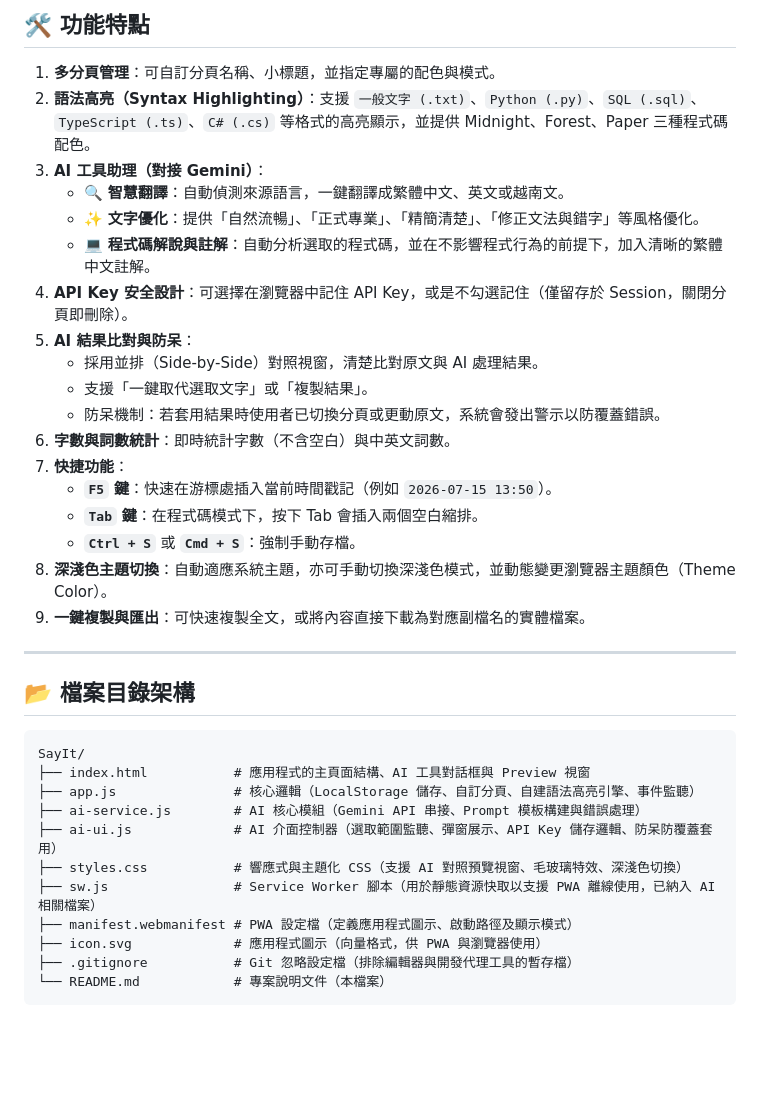
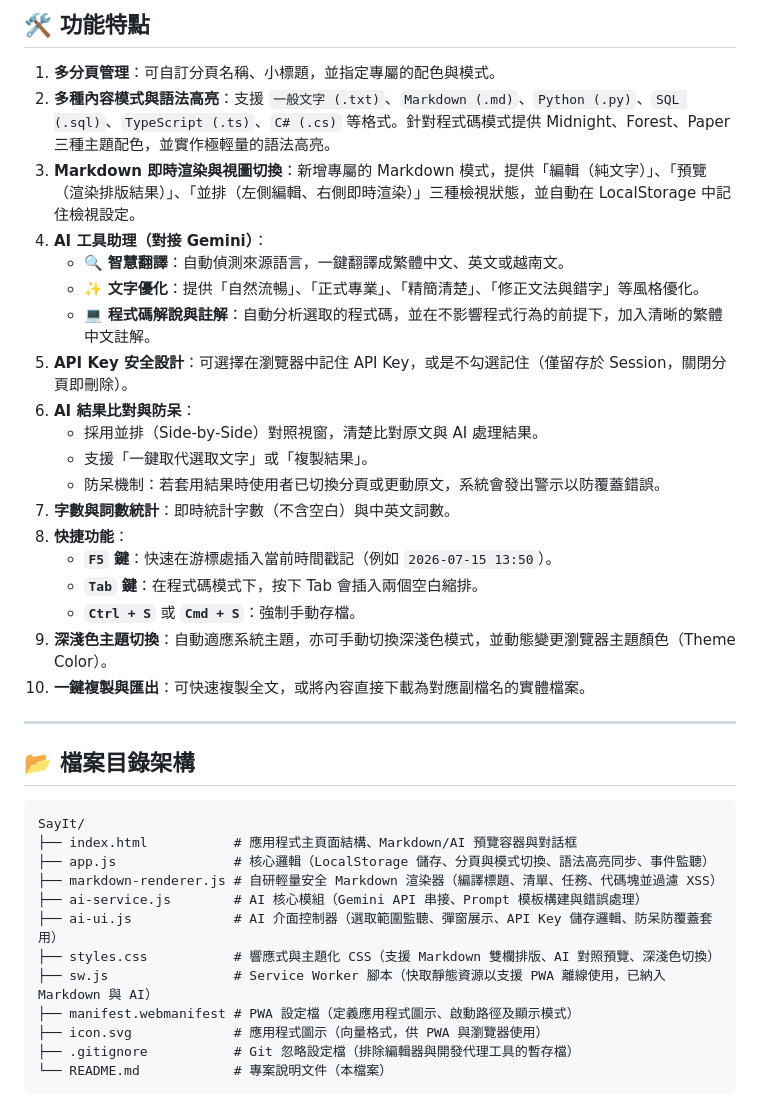
Before and after one commit to crab650/SayIt, a Markdown page: README.md, the part around one of its changes. Drawn GitHub-style; blank space fills up the shorter version.

Commit message:
docs: 更新 README 以支援全新 Markdown 編輯與即時預覽模式說明

````diff
--- a/README.md
+++ b/README.md
@@ -18,35 +18,37 @@
 
 ## 🛠️ 功能特點
 1. **多分頁管理**：可自訂分頁名稱、小標題，並指定專屬的配色與模式。
-2. **語法高亮（Syntax Highlighting）**：支援 `一般文字 (.txt)`、`Python (.py)`、`SQL (.sql)`、`TypeScript (.ts)`、`C# (.cs)` 等格式的高亮顯示，並提供 Midnight、Forest、Paper 三種程式碼配色。
-3. **AI 工具助理（對接 Gemini）**：
+2. **多種內容模式與語法高亮**：支援 `一般文字 (.txt)`、`Markdown (.md)`、`Python (.py)`、`SQL (.sql)`、`TypeScript (.ts)`、`C# (.cs)` 等格式。針對程式碼模式提供 Midnight、Forest、Paper 三種主題配色，並實作極輕量的語法高亮。
+3. **Markdown 即時渲染與視圖切換**：新增專屬的 Markdown 模式，提供「編輯（純文字）」、「預覽（渲染排版結果）」、「並排（左側編輯、右側即時渲染）」三種檢視狀態，並自動在 LocalStorage 中記住檢視設定。
+4. **AI 工具助理（對接 Gemini）**：
    - 🔍 **智慧翻譯**：自動偵測來源語言，一鍵翻譯成繁體中文、英文或越南文。
    - ✨ **文字優化**：提供「自然流暢」、「正式專業」、「精簡清楚」、「修正文法與錯字」等風格優化。
    - 💻 **程式碼解說與註解**：自動分析選取的程式碼，並在不影響程式行為的前提下，加入清晰的繁體中文註解。
-4. **API Key 安全設計**：可選擇在瀏覽器中記住 API Key，或是不勾選記住（僅留存於 Session，關閉分頁即刪除）。
-5. **AI 結果比對與防呆**：
+5. **API Key 安全設計**：可選擇在瀏覽器中記住 API Key，或是不勾選記住（僅留存於 Session，關閉分頁即刪除）。
+6. **AI 結果比對與防呆**：
    - 採用並排（Side-by-Side）對照視窗，清楚比對原文與 AI 處理結果。
    - 支援「一鍵取代選取文字」或「複製結果」。
    - 防呆機制：若套用結果時使用者已切換分頁或更動原文，系統會發出警示以防覆蓋錯誤。
-6. **字數與詞數統計**：即時統計字數（不含空白）與中英文詞數。
-7. **快捷功能**：
+7. **字數與詞數統計**：即時統計字數（不含空白）與中英文詞數。
+8. **快捷功能**：
    - **`F5` 鍵**：快速在游標處插入當前時間戳記（例如 `2026-07-15 13:50`）。
    - **`Tab` 鍵**：在程式碼模式下，按下 Tab 會插入兩個空白縮排。
    - **`Ctrl + S`** 或 **`Cmd + S`**：強制手動存檔。
-8. **深淺色主題切換**：自動適應系統主題，亦可手動切換深淺色模式，並動態變更瀏覽器主題顏色（Theme Color）。
-9. **一鍵複製與匯出**：可快速複製全文，或將內容直接下載為對應副檔名的實體檔案。
+9. **深淺色主題切換**：自動適應系統主題，亦可手動切換深淺色模式，並動態變更瀏覽器主題顏色（Theme Color）。
+10. **一鍵複製與匯出**：可快速複製全文，或將內容直接下載為對應副檔名的實體檔案。
 
 ---
 
 ## 📂 檔案目錄架構
 ```
 SayIt/
-├── index.html           # 應用程式的主頁面結構、AI 工具對話框與 Preview 視窗
-├── app.js               # 核心邏輯（LocalStorage 儲存、自訂分頁、自建語法高亮引擎、事件監聽）
+├── index.html           # 應用程式主頁面結構、Markdown/AI 預覽容器與對話框
+├── app.js               # 核心邏輯（LocalStorage 儲存、分頁與模式切換、語法高亮同步、事件監聽）
+├── markdown-renderer.js # 自研輕量安全 Markdown 渲染器（編譯標題、清單、任務、代碼塊並過濾 XSS）
 ├── ai-service.js        # AI 核心模組（Gemini API 串接、Prompt 模板構建與錯誤處理）
 ├── ai-ui.js             # AI 介面控制器（選取範圍監聽、彈窗展示、API Key 儲存邏輯、防呆防覆蓋套用）
-├── styles.css           # 響應式與主題化 CSS（支援 AI 對照預覽視窗、毛玻璃特效、深淺色切換）
-├── sw.js                # Service Worker 腳本（用於靜態資源快取以支援 PWA 離線使用，已納入 AI 相關檔案）
+├── styles.css           # 響應式與主題化 CSS（支援 Markdown 雙欄排版、AI 對照預覽、深淺色切換）
+├── sw.js                # Service Worker 腳本（快取靜態資源以支援 PWA 離線使用，已納入 Markdown 與 AI）
 ├── manifest.webmanifest # PWA 設定檔（定義應用程式圖示、啟動路徑及顯示模式）
 ├── icon.svg             # 應用程式圖示（向量格式，供 PWA 與瀏覽器使用）
 ├── .gitignore           # Git 忽略設定檔（排除編輯器與開發代理工具的暫存檔）
````
Also changed, not shown: other parts of README.md (+15 -0 lines).
